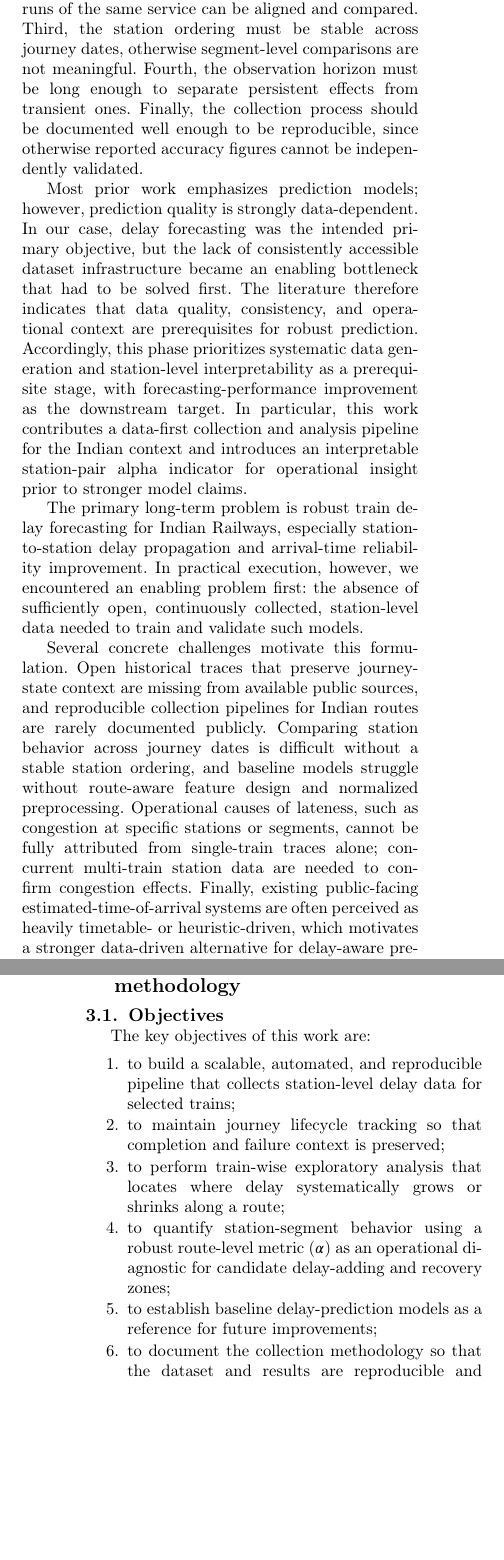
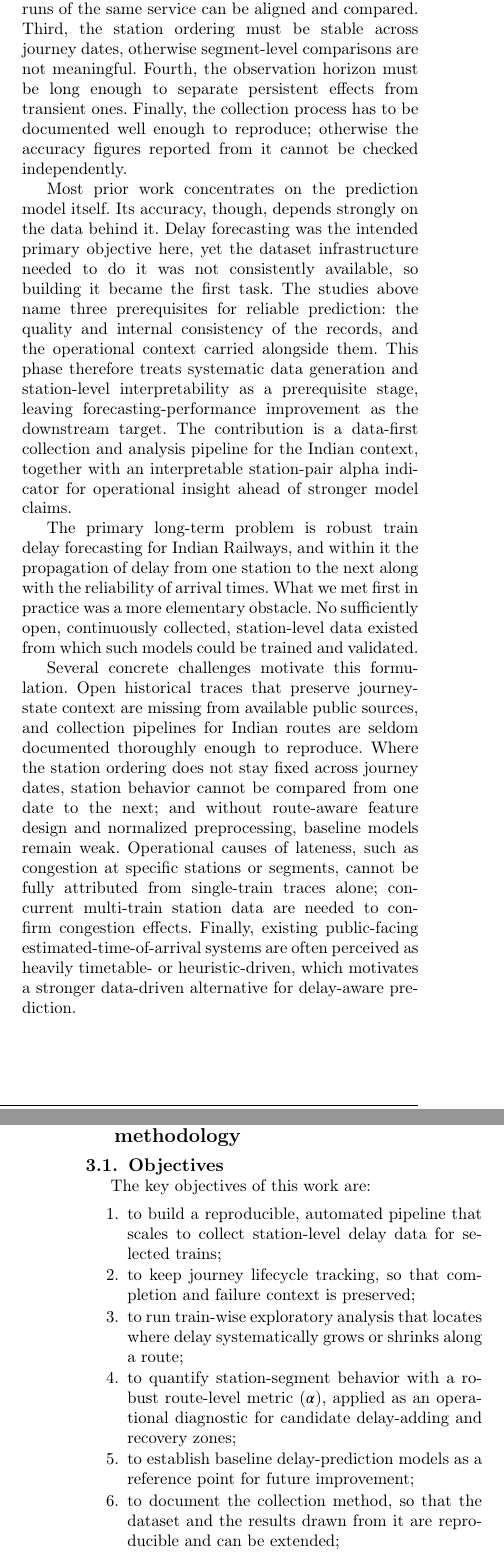
Before and after one commit to Ashvin755/Data-Centric-Train-Delay-Prediction-and-Propagation-Analytics, a LaTeX paper (docs/sati_conference/elsevier/main-v2.tex): two parts of the columns of pages 3 and 4 of 14, joined at a grey line, cut so that both start at the same text, the shorter picture padded with empty space. Compiled offline with pdfLaTeX; a LaTeX package or settings file that is missing is left out.

Commit message:
ai flagged fixes

```diff
--- a/docs/sati_conference/elsevier/main-v2.tex
+++ b/docs/sati_conference/elsevier/main-v2.tex
@@ -179,36 +179,37 @@ observations from different runs of the same service can be aligned and
 compared. Third, the station ordering must be stable across journey dates,
 otherwise segment-level comparisons are not meaningful. Fourth, the
 observation horizon must be long enough to separate persistent effects from
-transient ones. Finally, the collection process should be documented well
-enough to be reproducible, since otherwise reported accuracy figures cannot
-be independently validated.
+transient ones. Finally, the collection process has to be documented well
+enough to reproduce; otherwise the accuracy figures reported from it cannot
+be checked independently.
 
-Most prior work emphasizes prediction models; however, prediction quality is
-strongly data-dependent. In our case, delay forecasting was the intended
-primary objective, but the lack of consistently accessible dataset
-infrastructure became an enabling bottleneck that had to be solved first. The
-literature therefore indicates that data quality, consistency, and
-operational context are prerequisites for robust prediction. Accordingly,
-this phase prioritizes systematic data generation and station-level
-interpretability as a prerequisite stage, with forecasting-performance
-improvement as the downstream target. In particular, this work contributes a
-data-first collection and analysis pipeline for the Indian context and
-introduces an interpretable station-pair alpha indicator for operational
-insight prior to stronger model claims.
+Most prior work concentrates on the prediction model itself. Its accuracy,
+though, depends strongly on the data behind it. Delay forecasting was the
+intended primary objective here, yet the dataset infrastructure needed to do
+it was not consistently available, so building it became the first task. The
+studies above name three prerequisites for reliable prediction: the quality
+and internal consistency of the records, and the operational context carried
+alongside them. This phase therefore treats systematic data generation and
+station-level interpretability as a prerequisite stage, leaving
+forecasting-performance improvement as the downstream target. The contribution
+is a data-first collection and analysis pipeline for the Indian context,
+together with an interpretable station-pair alpha indicator for operational
+insight ahead of stronger model claims.
 
 The primary long-term problem is robust train delay forecasting for Indian
-Railways, especially station-to-station delay propagation and
-arrival-time reliability improvement. In practical execution, however, we
-encountered an enabling problem first: the absence of sufficiently open,
-continuously collected, station-level data needed to train and validate such
-models.
+Railways, and within it the propagation of delay from one station to the next
+along with the reliability of arrival times. What we met first in practice was
+a more elementary obstacle. No sufficiently open, continuously collected,
+station-level data existed from which such models could be trained and
+validated.
 
 Several concrete challenges motivate this formulation. Open historical traces
 that preserve journey-state context are missing from available public
-sources, and reproducible collection pipelines for Indian routes are rarely
-documented publicly. Comparing station behavior across journey dates is
-difficult without a stable station ordering, and baseline models struggle
-without route-aware feature design and normalized preprocessing. Operational
+sources, and collection pipelines for Indian routes are seldom documented
+thoroughly enough to reproduce. Where the station ordering does not stay
+fixed across journey dates, station behavior cannot be compared from one date
+to the next; and without route-aware feature design and normalized
+preprocessing, baseline models remain weak. Operational
 causes of lateness, such as congestion at specific stations or segments,
 cannot be fully attributed from single-train traces alone; concurrent
 multi-train station data are needed to confirm congestion effects. Finally,
@@ -238,19 +239,19 @@ so the full process remains traceable.
 \subsection{Objectives}
 The key objectives of this work are:
 \begin{enumerate}
-    \item to build a scalable, automated, and reproducible pipeline that
-          collects station-level delay data for selected trains;
-    \item to maintain journey lifecycle tracking so that completion and
+    \item to build a reproducible, automated pipeline that scales to collect
+          station-level delay data for selected trains;
+    \item to keep journey lifecycle tracking, so that completion and
           failure context is preserved;
-    \item to perform train-wise exploratory analysis that locates where
-          delay systematically grows or shrinks along a route;
-    \item to quantify station-segment behavior using a robust route-level
-          metric ($\alpha$) as an operational diagnostic for candidate
-          delay-adding and recovery zones;
-    \item to establish baseline delay-prediction models as a reference for
-          future improvements;
-    \item to document the collection methodology so that the dataset and
-          results are reproducible and extensible.
+    \item to run train-wise exploratory analysis that locates where delay
+          systematically grows or shrinks along a route;
+    \item to quantify station-segment behavior with a robust route-level
+          metric ($\alpha$), applied as an operational diagnostic for
+          candidate delay-adding and recovery zones;
+    \item to establish baseline delay-prediction models as a reference
+          point for future improvement;
+    \item to document the collection method, so that the dataset and the
+          results drawn from it are reproducible and can be extended;
 \end{enumerate}
 
 \subsection{System overview}
```
Also changed, not shown: docs/sati_conference/elsevier/main-v2.pdf, docs/sati_conference/elsevier/main-v2.tex (101 more changed lines).
